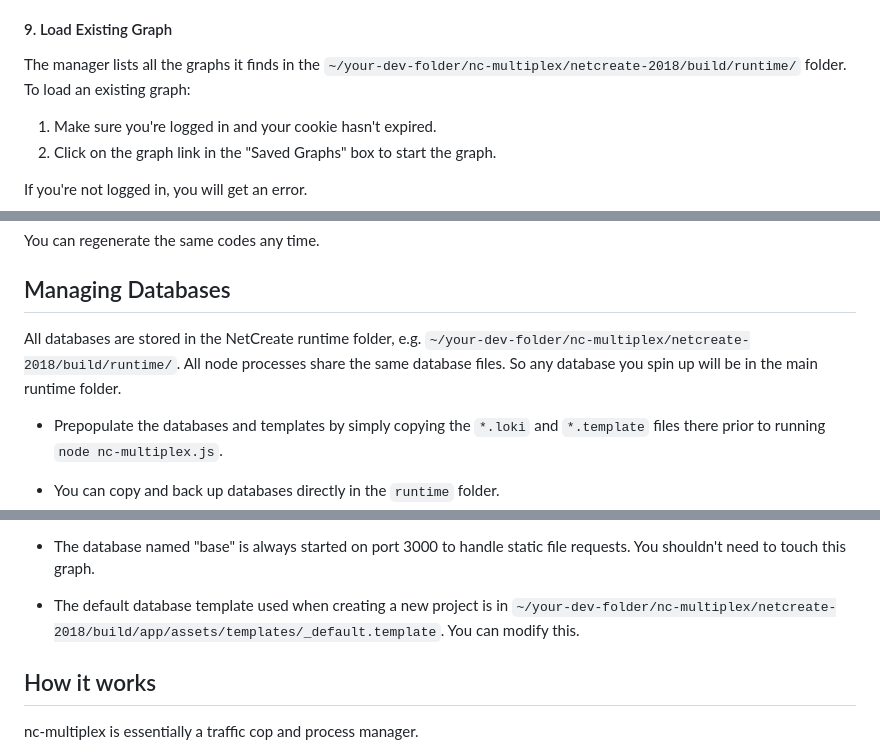
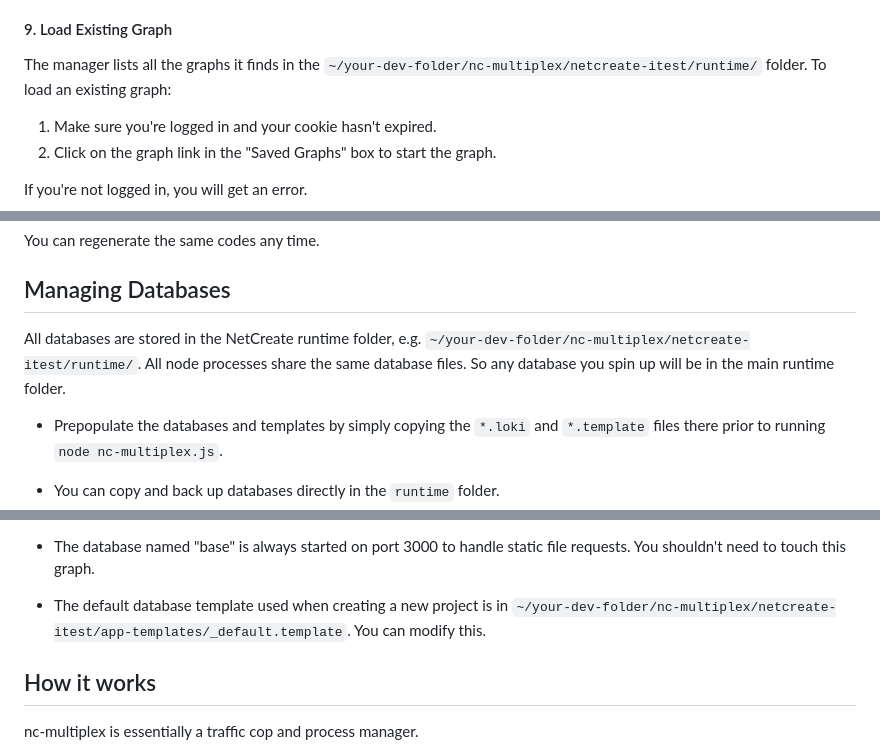
Before and after one commit to netcreateorg/nc-multiplex, a Markdown page: ReadMe.md, 3 parts joined by grey strips. GitHub-like rendering.

```diff
--- a/ReadMe.md
+++ b/ReadMe.md
@@ -154,7 +156,7 @@ Refresh the manager to view the current list of running databases.
 
 #### 9. Load Existing Graph
 
-The manager lists all the graphs it finds in the `~/your-dev-folder/nc-multiplex/netcreate-2018/build/runtime/` folder.  To load an existing graph:
+The manager lists all the graphs it finds in the `~/your-dev-folder/nc-multiplex/netcreate-itest/runtime/` folder.  To load an existing graph:
 
 1. Make sure you're logged in and your cookie hasn't expired.
 2. Click on the graph link in the "Saved Graphs" box to start the graph.
@@ -180,7 +182,7 @@ You can regenerate the same codes any time.
 
 ## Managing Databases
 
-All databases are stored in the NetCreate runtime folder, e.g. `~/your-dev-folder/nc-multiplex/netcreate-2018/build/runtime/`.  All node processes share the same database files.  So any database you spin up will be in the main runtime folder.
+All databases are stored in the NetCreate runtime folder, e.g. `~/your-dev-folder/nc-multiplex/netcreate-itest/runtime/`.  All node processes share the same database files.  So any database you spin up will be in the main runtime folder.
 
 * Prepopulate the databases and templates by simply copying the `*.loki` and `*.template` files there prior to running `node nc-multiplex.js`.
 
@@ -196,7 +198,7 @@ All databases are stored in the NetCreate runtime folder, e.g. `~/your-dev-folde
 
 * The database named "base" is always started on port 3000 to handle static file requests.  You shouldn't need to touch this graph.
 
-* The default database template used when creating a new project is in `~/your-dev-folder/nc-multiplex/netcreate-2018/build/app/assets/templates/_default.template`.  You can modify this.
+* The default database template used when creating a new project is in `~/your-dev-folder/nc-multiplex/netcreate-itest/app-templates/_default.template`.  You can modify this.
 
 
 ## How it works
```
Also changed, not shown: other parts of ReadMe.md (+17 -15 lines).
